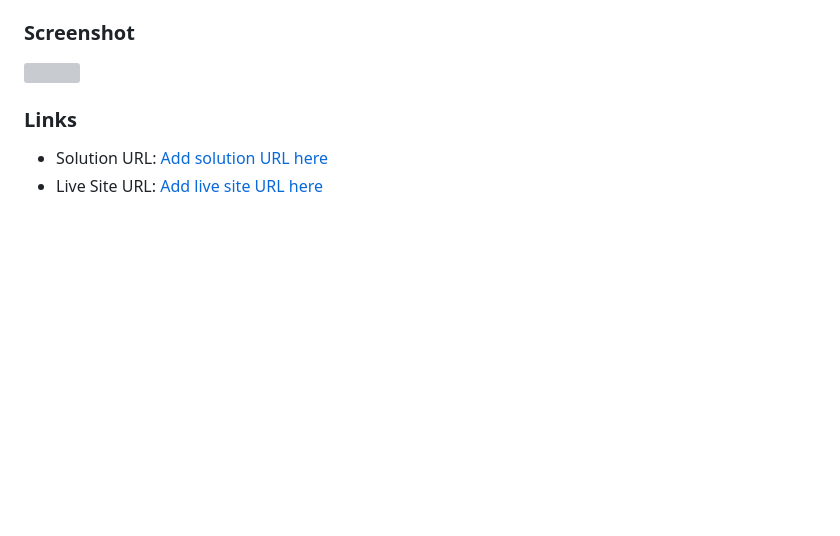
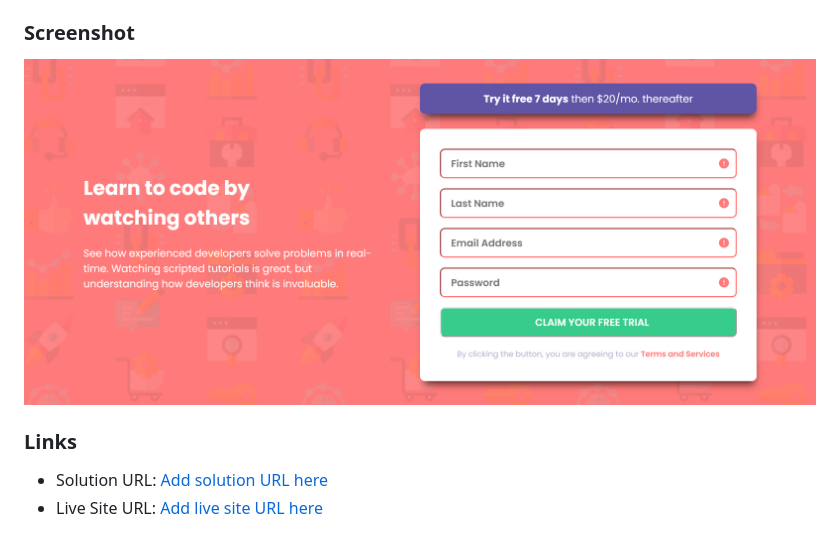
Before and after one commit to engsofjvolfe/frontendmentor, a Markdown page: intro-component-with-signup-form-master/README.md, the part around the change. Rendered like a GitHub page; pictures changed too: intro-component-with-signup-form-master/images/Screenshot.png (added); blank space fills up the shorter version; grey boxes are pictures that could not be loaded.

Commit message:
Screenshot

```diff
--- a/intro-component-with-signup-form-master/README.md
+++ b/intro-component-with-signup-form-master/README.md
@@ -32,7 +32,7 @@ Users should be able to:
 
 ### Screenshot
 
-![](./screenshot.jpg)
+![](./images/Screenshot.png)
 
 ### Links
 
```
